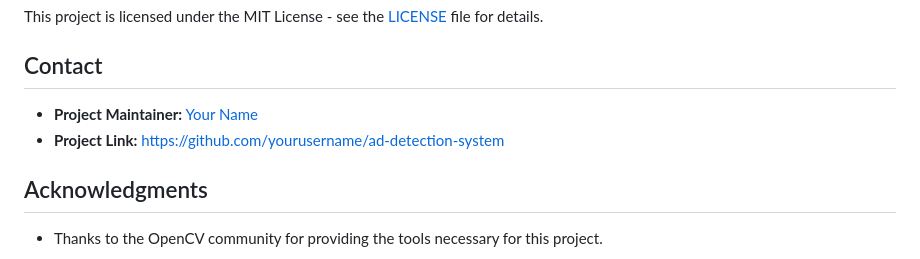
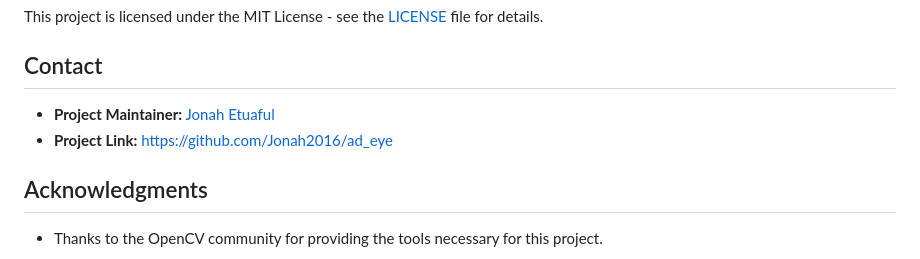
Before and after one commit to Jonah2016/ad_eye, a Markdown page: README.md, the part around the change. Drawn GitHub-style.

```diff
--- a/README.md
+++ b/README.md
@@ -208,8 +208,8 @@ This project is licensed under the MIT License - see the [LICENSE](LICENSE) file
 
 ## Contact
 
-- **Project Maintainer:** [Your Name](mailto:your.email@example.com)
-- **Project Link:** [https://github.com/yourusername/ad-detection-system](https://github.com/yourusername/ad-detection-system)
+- **Project Maintainer:** [Jonah Etuaful](mailto:etuafuljonah@yahoo.com)
+- **Project Link:** [https://github.com/Jonah2016/ad_eye](https://github.com/Jonah2016/ad_eye)
 
 ## Acknowledgments
 
```
